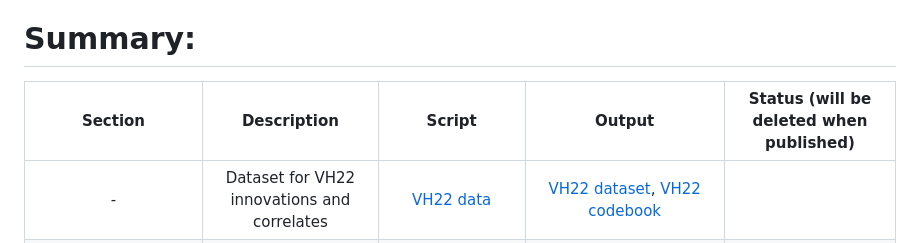
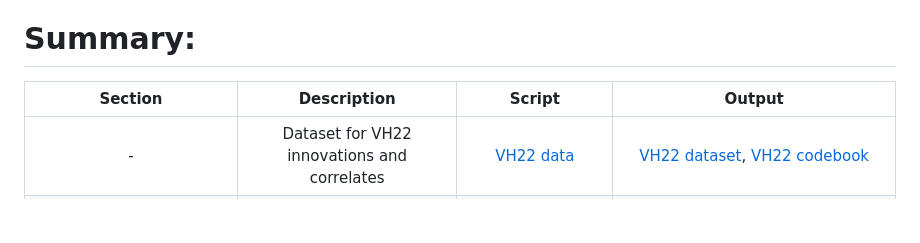
Before and after one commit to CGIAR-SPIA/Viet-Nam-report-2024, a Markdown page: README.md, the part around the change. Drawn GitHub-style; blank space fills up the shorter version.

Commit message:
Update README.md
Delete column "status"

```diff
--- a/README.md
+++ b/README.md
@@ -6,8 +6,8 @@
 - To download the datasets, go to [data](data). On the top-right corner, you will see an arrow indicating "Download raw file".
 
 # Summary:
-Section | Description| Script | Output | Status (will be deleted when published) |
-|:-----:|:------:|:------:| :-----:|:-----:|
+Section | Description| Script | Output |
+|:-----:|:------:|:------:| :-----:|
 |-|Dataset for VH22 innovations and correlates|[VH22 data](script/VH22_data.R)|[VH22 dataset](data/processed/VH22_data.csv), [VH22 codebook](other/codebook%20for%20processed%20data/VH22_data.dic.csv)|
 |-|Dataset for VH23 innovations and correlates| [VH23 data](script/VH23_data.R)|[VH23 dataset](data/processed/VH23_data.csv), [VH23 codebook](other/codebook%20for%20processed%20data/VH23_data.dic.csv)|
 |-|Create all maps in the report|[Maps_all](script/Maps_all.RmD) |Figures 15, 17, 33, 35, 40 |
```
